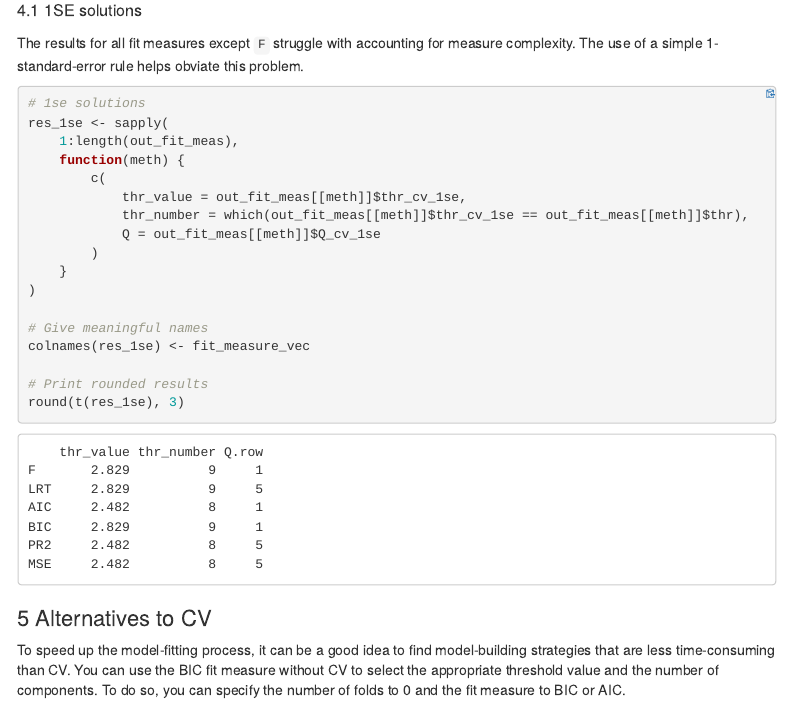
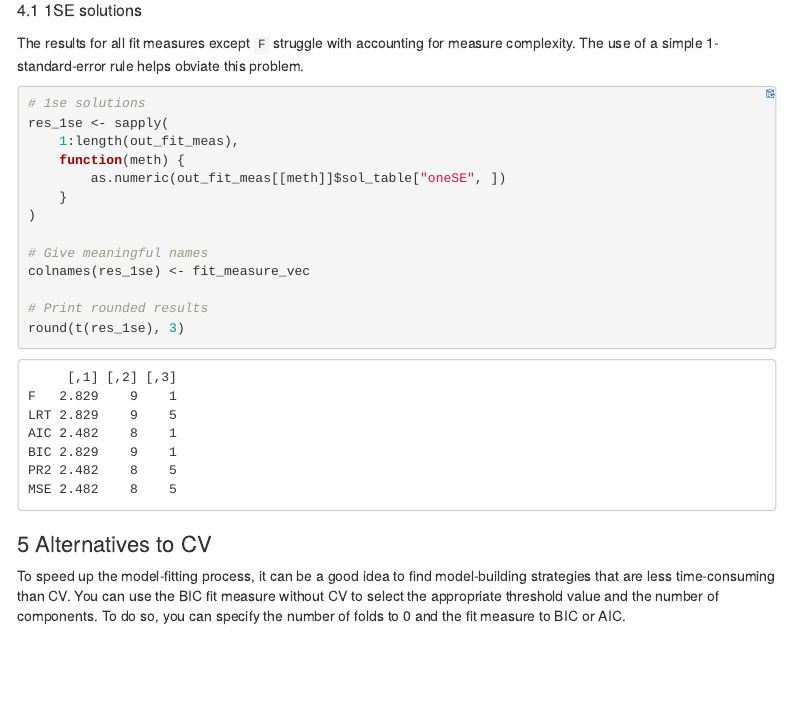
Before and after one commit to EdoardoCostantini/gspcr, an R Markdown document (vignettes/main-features.Rmd): the page in a window 1100 px wide, from 8880 px down. The pictures show the output file vignettes/main-features.html that the author committed with the source, opened offline; menus at the side of the page are left out.

Commit message:
docs: update vignette with solution table

```diff
--- a/vignettes/main-features.Rmd
+++ b/vignettes/main-features.Rmd
@@ -355,11 +355,7 @@ The results for all fit measures except `F` struggle with accounting for measure
 res_1se <- sapply(
     1:length(out_fit_meas),
     function(meth) {
-        c(
-            thr_value = out_fit_meas[[meth]]$thr_cv_1se,
-            thr_number = which(out_fit_meas[[meth]]$thr_cv_1se == out_fit_meas[[meth]]$thr),
-            Q = out_fit_meas[[meth]]$Q_cv_1se
-        )
+        as.numeric(out_fit_meas[[meth]]$sol_table["oneSE", ])
     }
 )
 
```
Also changed, not shown: vignettes/main-features.html.
